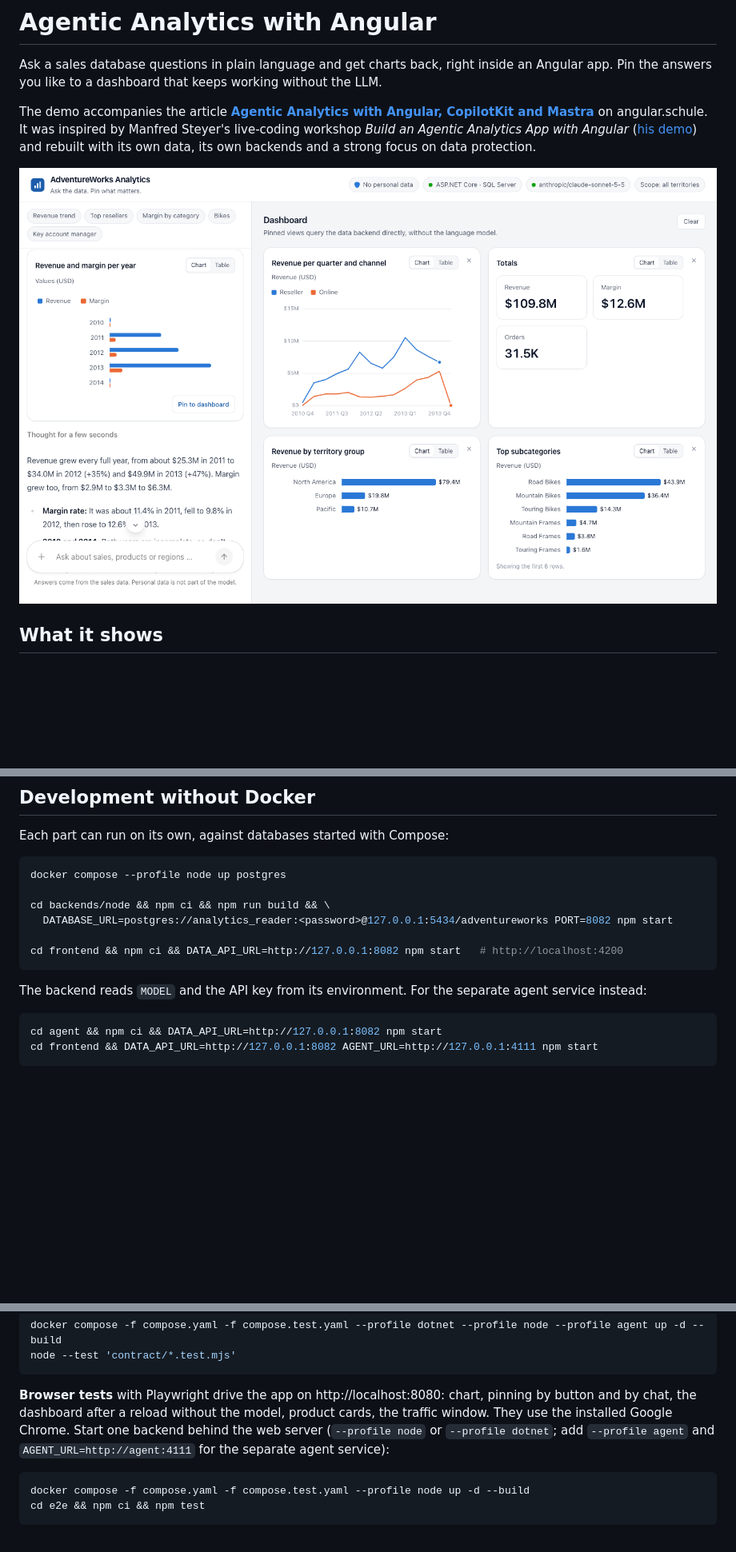
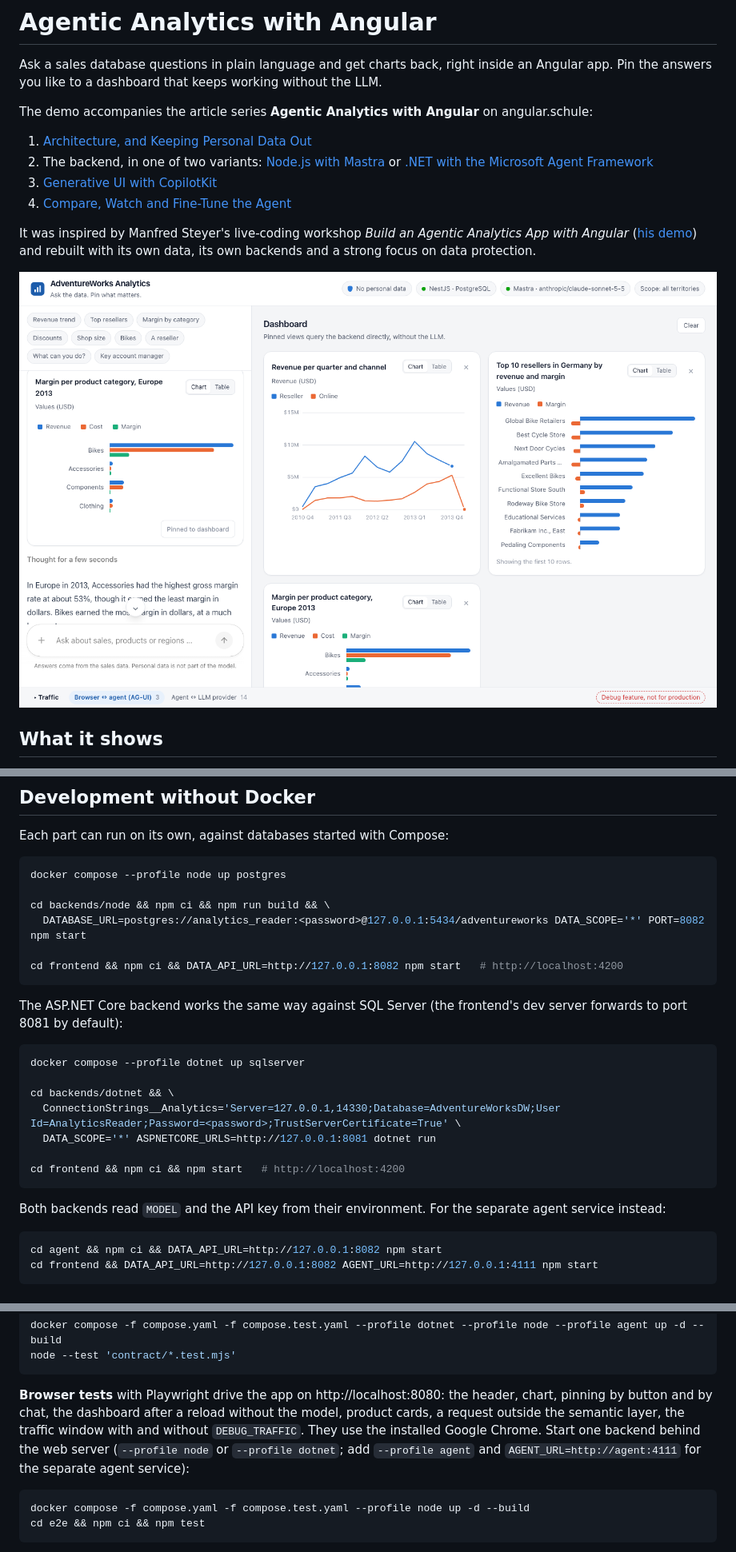
Before and after one commit to angular-schule/demo-agentic-analytics, a Markdown page: README.md, 3 parts joined by grey strips. Shown at 80% size. Rendered like a GitHub page; pictures changed too: docs/screenshot.png; blank space fills up the shorter version.

````diff
--- a/README.md
+++ b/README.md
@@ -3,7 +3,13 @@
 Ask a sales database questions in plain language and get charts back, right inside an Angular app.
 Pin the answers you like to a dashboard that keeps working without the LLM.
 
-The demo accompanies the article **[Agentic Analytics with Angular, CopilotKit and Mastra](https://angular.schule/blog/2026-11-agentic-analytics)** on angular.schule.
+The demo accompanies the article series **Agentic Analytics with Angular** on angular.schule:
+
+1. [Architecture, and Keeping Personal Data Out](https://angular.schule/blog/2026-11-agentic-analytics)
+2. The backend, in one of two variants: [Node.js with Mastra](https://angular.schule/blog/2026-11-agentic-analytics-node) or [.NET with the Microsoft Agent Framework](https://angular.schule/blog/2026-11-agentic-analytics-dotnet)
+3. [Generative UI with CopilotKit](https://angular.schule/blog/2026-11-agentic-analytics-angular)
+4. [Compare, Watch and Fine-Tune the Agent](https://angular.schule/blog/2026-11-agentic-analytics-in-practice)
+
 It was inspired by Manfred Steyer's live-coding workshop *Build an Agentic Analytics App with Angular* ([his demo](https://github.com/manfredsteyer/agentic-sales)) and rebuilt with its own data, its own backends and a strong focus on data protection.
 
 ![The app: chat on the left, pinned dashboard on the right](docs/screenshot.png)
@@ -116,12 +123,24 @@ Each part can run on its own, against databases started with Compose:
 docker compose --profile node up postgres
 
 cd backends/node && npm ci && npm run build && \
-  DATABASE_URL=postgres://analytics_reader:<password>@127.0.0.1:5434/adventureworks PORT=8082 npm start
+  DATABASE_URL=postgres://analytics_reader:<password>@127.0.0.1:5434/adventureworks DATA_SCOPE='*' PORT=8082 npm start
 
 cd frontend && npm ci && DATA_API_URL=http://127.0.0.1:8082 npm start   # http://localhost:4200
 ```
 
-The backend reads `MODEL` and the API key from its environment. For the separate agent service instead:
+The ASP.NET Core backend works the same way against SQL Server (the frontend's dev server forwards to port 8081 by default):
+
+```bash
+docker compose --profile dotnet up sqlserver
+
+cd backends/dotnet && \
+  ConnectionStrings__Analytics='Server=127.0.0.1,14330;Database=AdventureWorksDW;User Id=AnalyticsReader;Password=<password>;TrustServerCertificate=True' \
+  DATA_SCOPE='*' ASPNETCORE_URLS=http://127.0.0.1:8081 dotnet run
+
+cd frontend && npm ci && npm start   # http://localhost:4200
+```
+
+Both backends read `MODEL` and the API key from their environment. For the separate agent service instead:
 
 ```bash
 cd agent && npm ci && DATA_API_URL=http://127.0.0.1:8082 npm start
@@ -147,7 +166,7 @@ docker compose -f compose.yaml -f compose.test.yaml --profile dotnet --profile n
 node --test 'contract/*.test.mjs'
 ```
 
-**Browser tests** with Playwright drive the app on http://localhost:8080: chart, pinning by button and by chat, the dashboard after a reload without the model, product cards, the traffic window. They use the installed Google Chrome. Start one backend behind the web server (`--profile node` or `--profile dotnet`; add `--profile agent` and `AGENT_URL=http://agent:4111` for the separate agent service):
+**Browser tests** with Playwright drive the app on http://localhost:8080: the header, chart, pinning by button and by chat, the dashboard after a reload without the model, product cards, a request outside the semantic layer, the traffic window with and without `DEBUG_TRAFFIC`. They use the installed Google Chrome. Start one backend behind the web server (`--profile node` or `--profile dotnet`; add `--profile agent` and `AGENT_URL=http://agent:4111` for the separate agent service):
 
 ```bash
 docker compose -f compose.yaml -f compose.test.yaml --profile node up -d --build
````
Also changed, not shown: other parts of README.md (+1 -0 lines), 8 other files.
